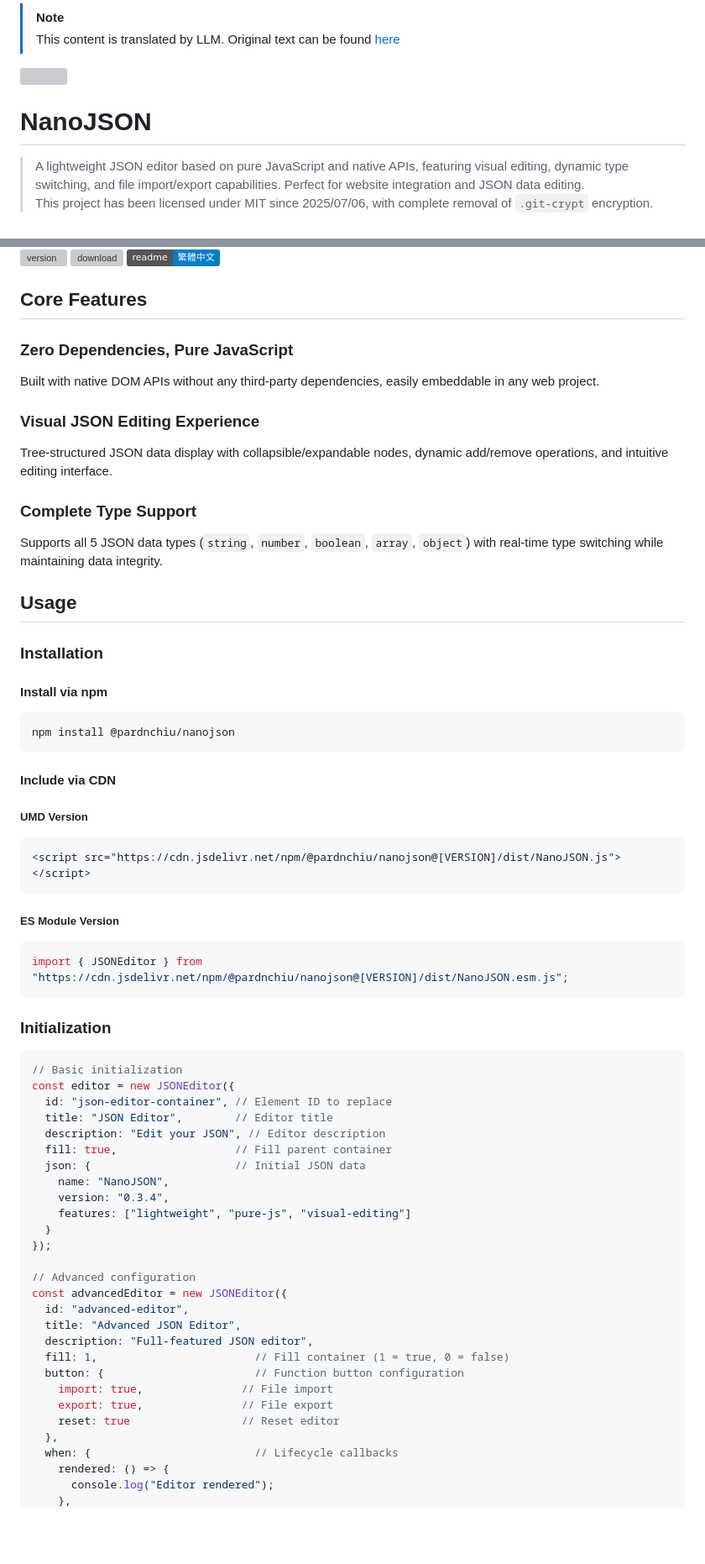
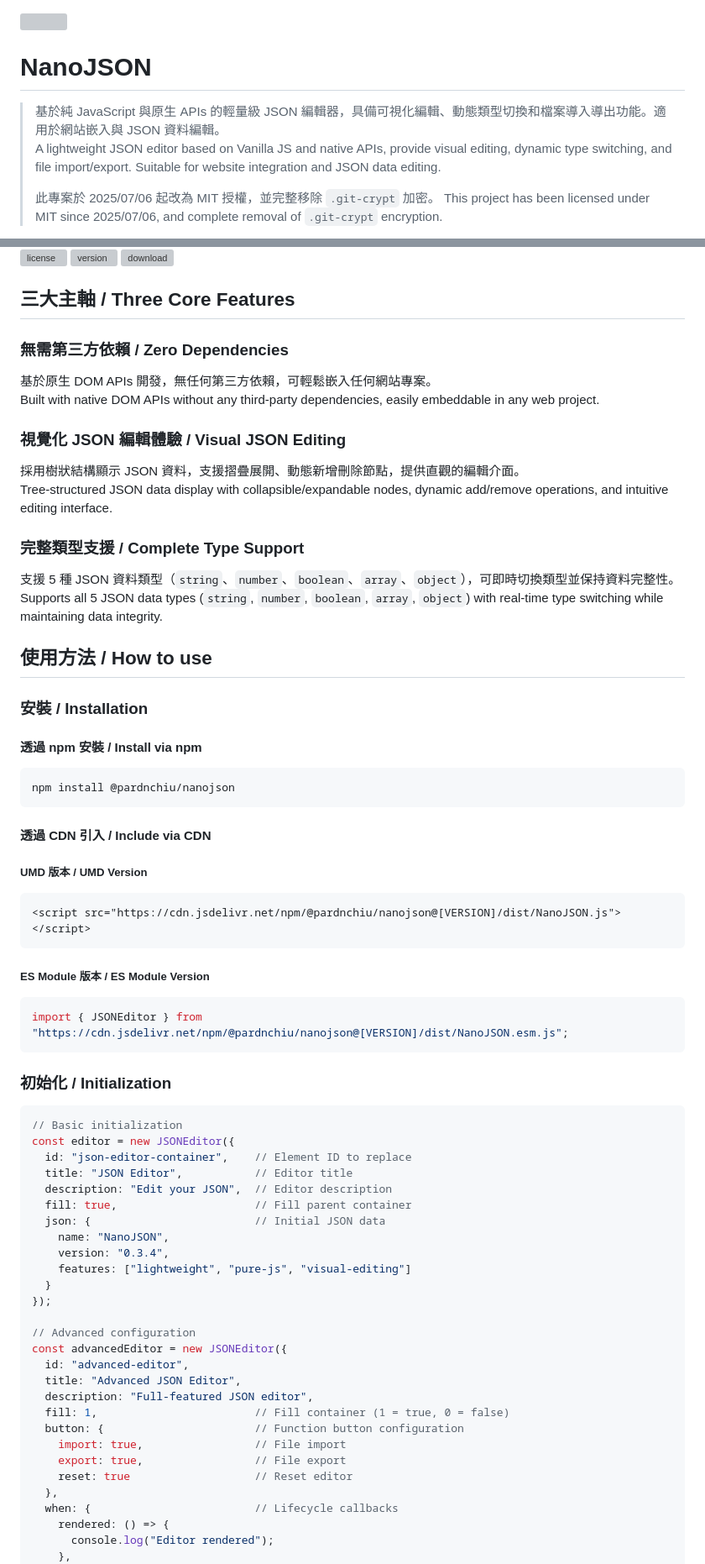
Before and after one commit to pardnchiu/NanoJSON, a Markdown page: README.md, 2 parts joined by grey strips. Shown at 84% size. Rendered like a GitHub page; badges without logos; blank space fills up the shorter version; grey boxes are pictures that could not be loaded.

Commit message:
chore: combine README zh and eng.

````diff
--- a/README.md
+++ b/README.md
@@ -1,10 +1,10 @@
-> [!Note]
-> This content is translated by LLM. Original text can be found [here](README.zh.md)
-
 <img src="https://nanojson.pardn.io/static/image/logo.png" width=80>
 
 # NanoJSON
 
-> A lightweight JSON editor based on pure JavaScript and native APIs, featuring visual editing, dynamic type switching, and file import/export capabilities. Perfect for website integration and JSON data editing.<br>
-> This project has been licensed under MIT since 2025/07/06, with complete removal of `.git-crypt` encryption.
+> 基於純 JavaScript 與原生 APIs 的輕量級 JSON 編輯器，具備可視化編輯、動態類型切換和檔案導入導出功能。適用於網站嵌入與 JSON 資料編輯。<br>
+> A lightweight JSON editor based on Vanilla JS and native APIs, provide visual editing, dynamic type switching, and file import/export. Suitable for website integration and JSON data editing.<br>
+>
+> 此專案於 2025/07/06 起改為 MIT 授權，並完整移除 `.git-crypt` 加密。
+> This project has been licensed under MIT since 2025/07/06, and complete removal of `.git-crypt` encryption.
 
@@ -11,49 +12,50 @@
 [![version](https://img.shields.io/npm/v/@pardnchiu/nanojson)](https://www.npmjs.com/package/@pardnchiu/nanojson)
 [![download](https://img.shields.io/npm/dm/@pardnchiu/nanojson)](https://www.npmjs.com/package/@pardnchiu/nanojson)
-[![readme](https://img.shields.io/badge/readme-繁體中文-blue)](README.zh.md)
 
-## Core Features
+## 三大主軸 / Three Core Features
 
-### Zero Dependencies, Pure JavaScript
+### 無需第三方依賴 / Zero Dependencies
+基於原生 DOM APIs 開發，無任何第三方依賴，可輕鬆嵌入任何網站專案。<br>
 Built with native DOM APIs without any third-party dependencies, easily embeddable in any web project.
 
-### Visual JSON Editing Experience
+### 視覺化 JSON 編輯體驗 / Visual JSON Editing
+採用樹狀結構顯示 JSON 資料，支援摺疊展開、動態新增刪除節點，提供直觀的編輯介面。<br>
 Tree-structured JSON data display with collapsible/expandable nodes, dynamic add/remove operations, and intuitive editing interface.
 
-### Complete Type Support
+### 完整類型支援 / Complete Type Support
+支援 5 種 JSON 資料類型（`string`、`number`、`boolean`、`array`、`object`），可即時切換類型並保持資料完整性。<br>
 Supports all 5 JSON data types (`string`, `number`, `boolean`, `array`, `object`) with real-time type switching while maintaining data integrity.
 
-## Usage
+## 使用方法 / How to use
 
-### Installation
+### 安裝 / Installation
 
-#### Install via npm
+#### 透過 npm 安裝 / Install via npm
 ```bash
 npm install @pardnchiu/nanojson
 ```
 
-#### Include via CDN
+#### 透過 CDN 引入 / Include via CDN
 
-##### UMD Version
+##### UMD 版本 / UMD Version
 ```html
 <script src="https://cdn.jsdelivr.net/npm/@pardnchiu/nanojson@[VERSION]/dist/NanoJSON.js"></script>
 ```
 
-##### ES Module Version
+##### ES Module 版本 / ES Module Version
 ```javascript
 import { JSONEditor } from "https://cdn.jsdelivr.net/npm/@pardnchiu/nanojson@[VERSION]/dist/NanoJSON.esm.js";
 ```
 
-### Initialization
-
+### 初始化 / Initialization
 ```javascript
 // Basic initialization
 const editor = new JSONEditor({
-  id: "json-editor-container", // Element ID to replace
-  title: "JSON Editor",        // Editor title
-  description: "Edit your JSON", // Editor description
-  fill: true,                  // Fill parent container
-  json: {                      // Initial JSON data
+  id: "json-editor-container",    // Element ID to replace
+  title: "JSON Editor",           // Editor title
+  description: "Edit your JSON",  // Editor description
+  fill: true,                     // Fill parent container
+  json: {                         // Initial JSON data
     name: "NanoJSON",
     version: "0.3.4",
     features: ["lightweight", "pure-js", "visual-editing"]
@@ -67,9 +69,9 @@ const advancedEditor = new JSONEditor({
   description: "Full-featured JSON editor",
   fill: 1,                        // Fill container (1 = true, 0 = false)
   button: {                       // Function button configuration
-    import: true,               // File import
-    export: true,               // File export
-    reset: true                 // Reset editor
+    import: true,                 // File import
+    export: true,                 // File export
+    reset: true                   // Reset editor
   },
   when: {                         // Lifecycle callbacks
     rendered: () => {
````
Also changed, not shown: other parts of README.md (+40 -37 lines), README.zh.md (deleted, +0 -272 lines).
